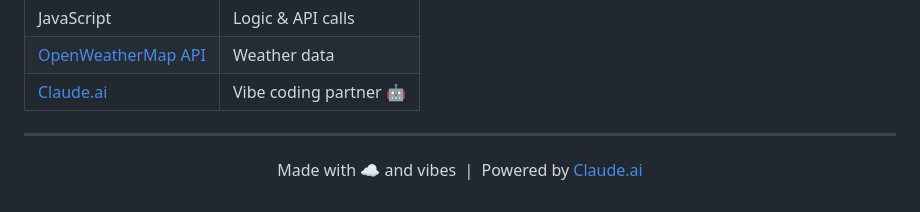
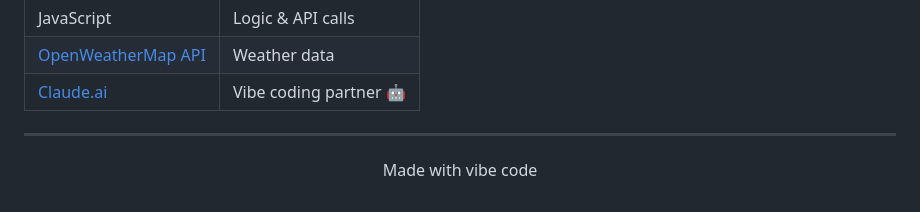
Before and after one commit to gurubalaji2402/weather-app, a Markdown page: README.md, the part around the change. Drawn GitHub-style.

Commit message:
Revise footer text in README
Updated the footer text in README.md to reflect new branding.

```diff
--- a/README.md
+++ b/README.md
@@ -117,4 +117,4 @@ No prior frontend experience needed. Just described what I wanted in plain Engli
 
 ---
 
-<p align="center">Made with ☁️ and vibes &nbsp;|&nbsp; Powered by <a href="https://claude.ai">Claude.ai</a></p>
+<p align="center">Made with vibe code</a></p>
```
